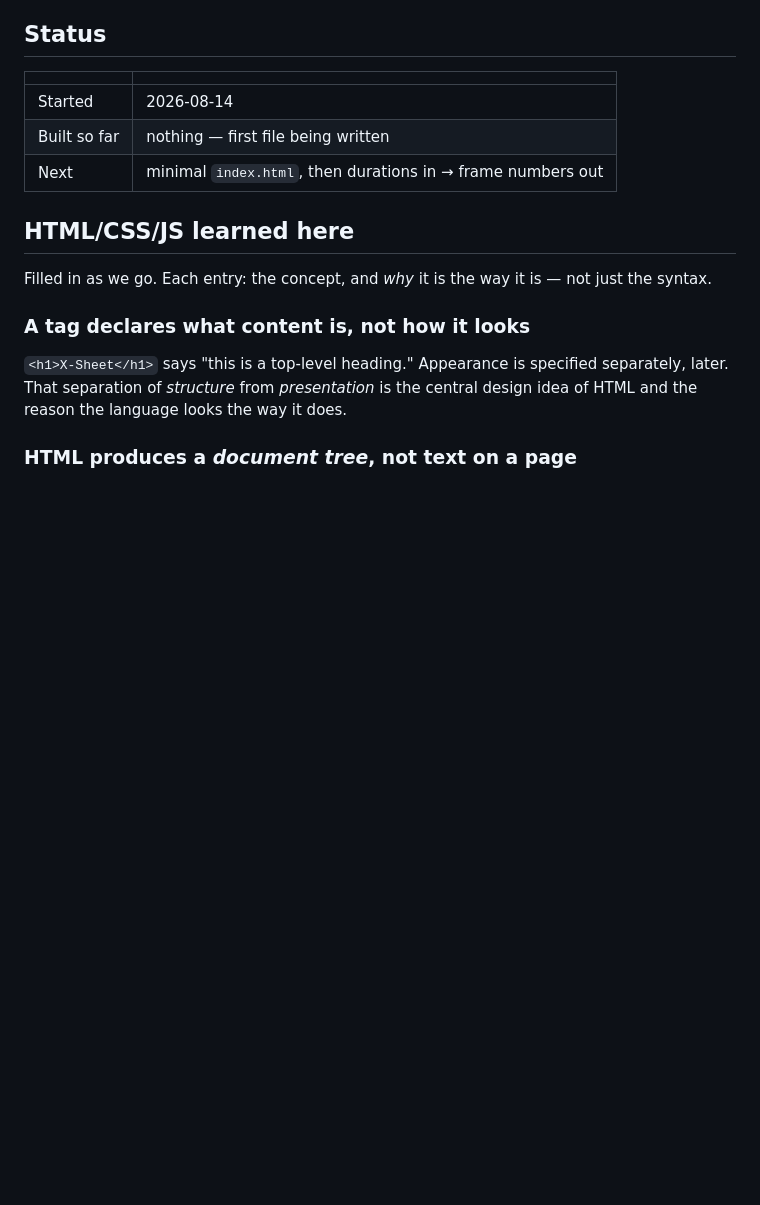
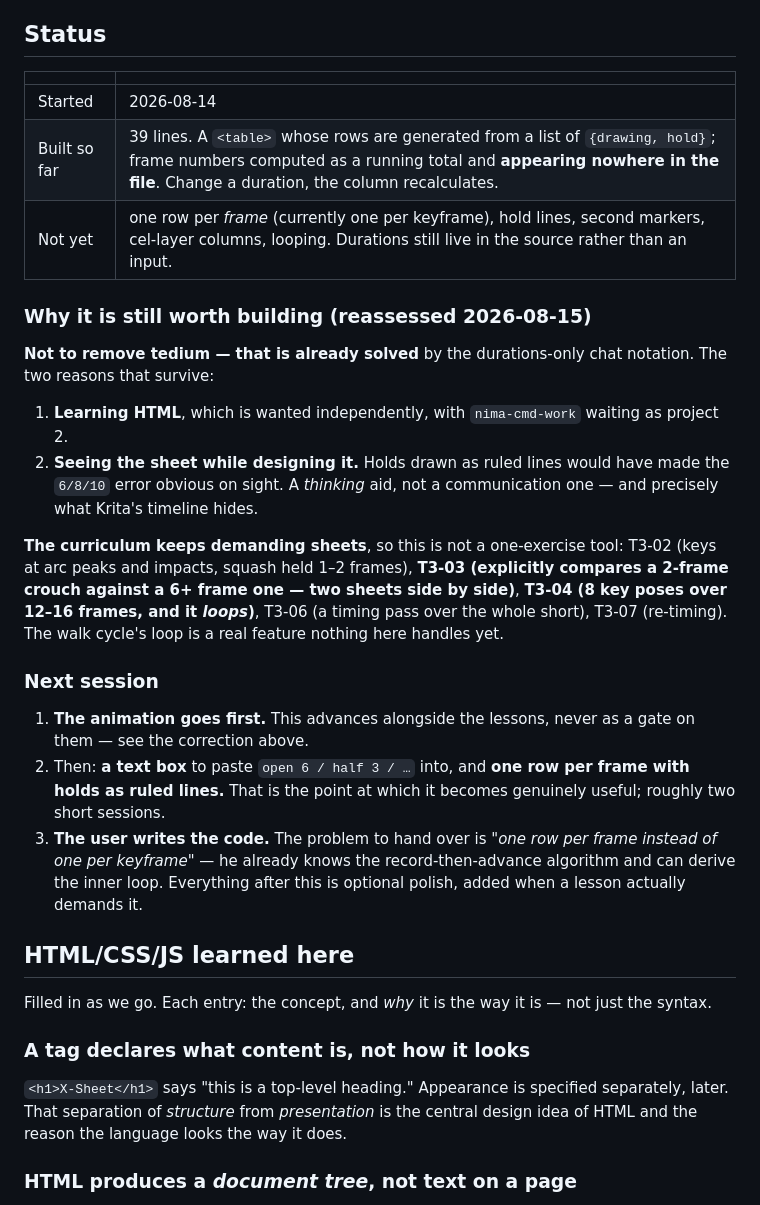
Before and after one commit to nima-cmd/2D-animation-tutorial, a Markdown page: tools/xsheet/README.md, the part around the change. Rendered like a GitHub page; blank space fills up the shorter version.

Commit message:
xsheet: reassess why the tool is worth finishing, and scope it
The tedium that motivated it is already gone, solved by the chat
notation. Recording the two reasons that survive that: learning HTML,
which is wanted on its own terms, and seeing a sheet while designing it
— holds drawn as ruled lines would have caught the 6/8/10 error on
sight. A thinking aid, not a communication one.

Checked the curriculum rather than assuming: sheets recur through
T3-02, T3-03, T3-04, T3-06 and T3-07. The flour sack explicitly compares
a 2-frame crouch against a 6+ frame one, and the walk cycle is 8 poses
over 12-16 frames that has to loop. So it is not a one-exercise tool,
and looping is a real requirement nothing here handles.

Scope fixed so it cannot sprawl again: a text box plus one row per
frame with hold lines, roughly two short sessions. Anything further is
polish, added only when a lesson demands it. The animation goes first
each session. The user writes the loop — he already knows
record-then-advance.

Co-Authored-By: Claude <noreply@anthropic.com>

```diff
--- a/tools/xsheet/README.md
+++ b/tools/xsheet/README.md
@@ -85,8 +85,34 @@ animation lesson it was meant to unblock went untouched.
 | | |
 |---|---|
 | Started | 2026-08-14 |
-| Built so far | nothing — first file being written |
-| Next | minimal `index.html`, then durations in → frame numbers out |
+| Built so far | 39 lines. A `<table>` whose rows are generated from a list of `{drawing, hold}`; frame numbers computed as a running total and **appearing nowhere in the file**. Change a duration, the column recalculates. |
+| Not yet | one row per *frame* (currently one per keyframe), hold lines, second markers, cel-layer columns, looping. Durations still live in the source rather than an input. |
+
+### Why it is still worth building (reassessed 2026-08-15)
+
+**Not to remove tedium — that is already solved** by the durations-only chat notation. The two
+reasons that survive:
+
+1. **Learning HTML**, which is wanted independently, with `nima-cmd-work` waiting as project 2.
+2. **Seeing the sheet while designing it.** Holds drawn as ruled lines would have made the
+   `6/8/10` error obvious on sight. A *thinking* aid, not a communication one — and precisely what
+   Krita's timeline hides.
+
+**The curriculum keeps demanding sheets**, so this is not a one-exercise tool: T3-02 (keys at arc
+peaks and impacts, squash held 1–2 frames), **T3-03 (explicitly compares a 2-frame crouch against a
+6+ frame one — two sheets side by side)**, **T3-04 (8 key poses over 12–16 frames, and it *loops*)**,
+T3-06 (a timing pass over the whole short), T3-07 (re-timing). The walk cycle's loop is a real
+feature nothing here handles yet.
+
+### Next session
+
+1. **The animation goes first.** This advances alongside the lessons, never as a gate on them — see
+   the correction above.
+2. Then: **a text box** to paste `open 6 / half 3 / …` into, and **one row per frame with holds as
+   ruled lines.** That is the point at which it becomes genuinely useful; roughly two short sessions.
+3. **The user writes the code.** The problem to hand over is *"one row per frame instead of one per
+   keyframe"* — he already knows the record-then-advance algorithm and can derive the inner loop.
+   Everything after this is optional polish, added when a lesson actually demands it.
 
 ## HTML/CSS/JS learned here
 
```
